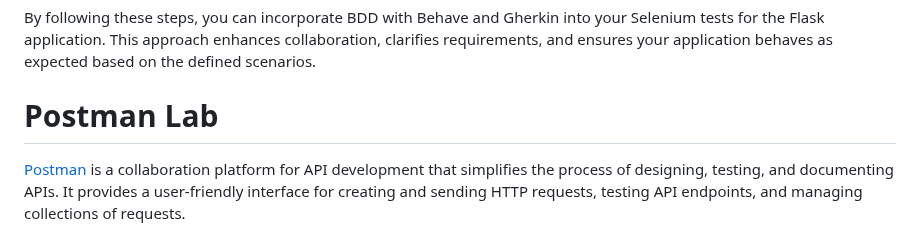
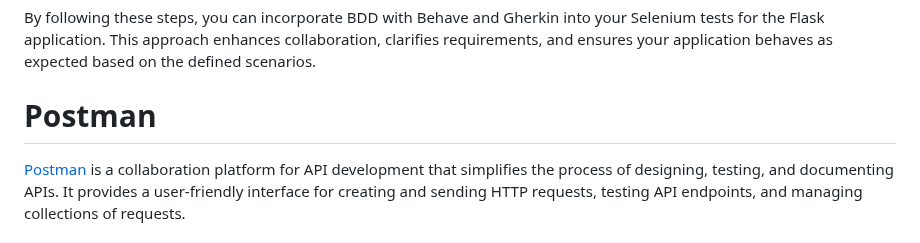
Before and after one commit to mssalstrom/Group5-repo-projects, a Markdown page: README.md, the part around the change. GitHub-like rendering.

```diff
--- a/README.md
+++ b/README.md
@@ -569,7 +569,7 @@ In Python, you typically use a BDD framework like Behave to map Gherkin steps to
 
 By following these steps, you can incorporate BDD with Behave and Gherkin into your Selenium tests for the Flask application. This approach enhances collaboration, clarifies requirements, and ensures your application behaves as expected based on the defined scenarios.
 
-# Postman Lab
+# Postman
 
 [Postman](https://www.postman.com/) is a collaboration platform for API development that simplifies the process of designing, testing, and documenting APIs. It provides a user-friendly interface for creating and sending HTTP requests, testing API endpoints, and managing collections of requests.
 
```
